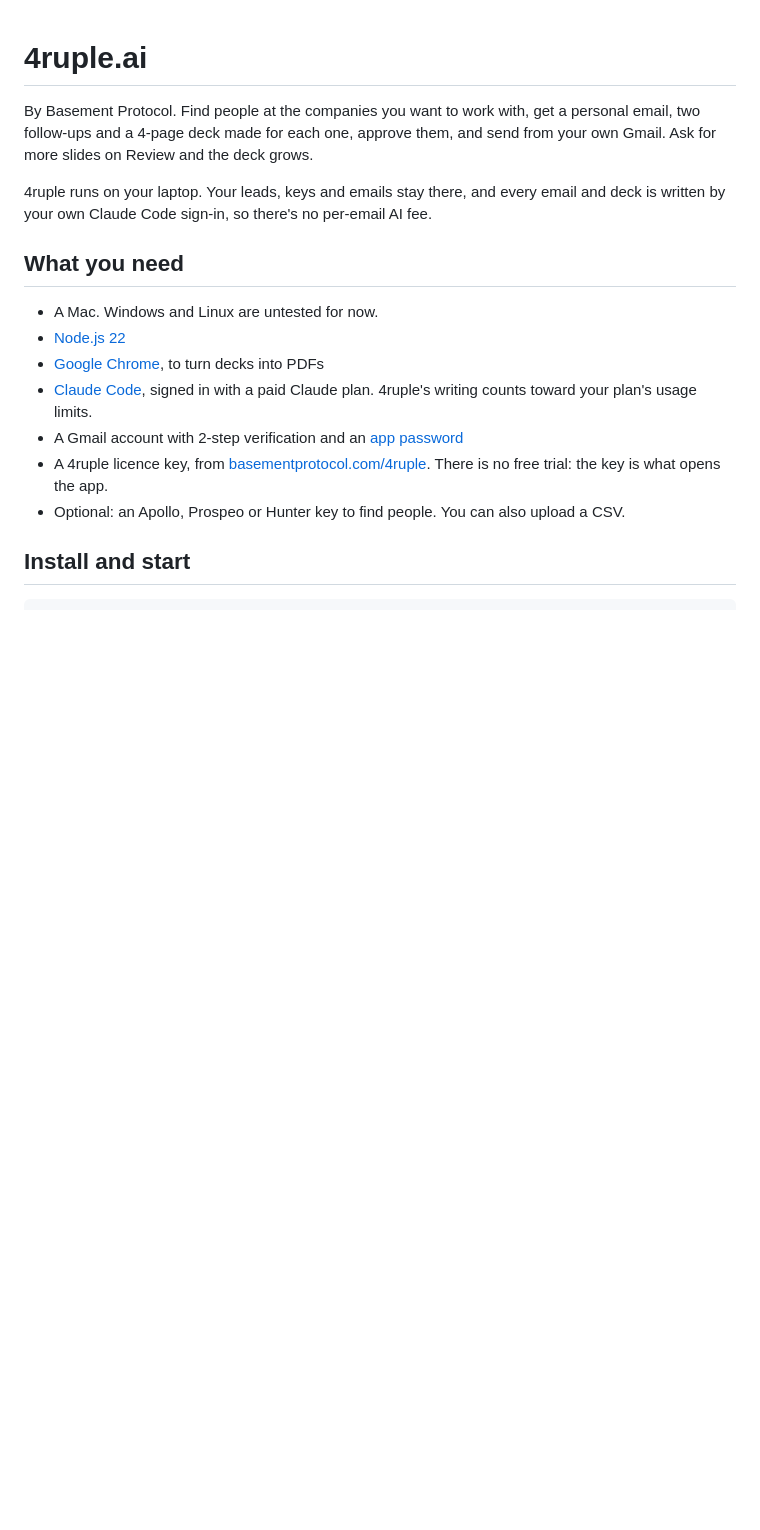
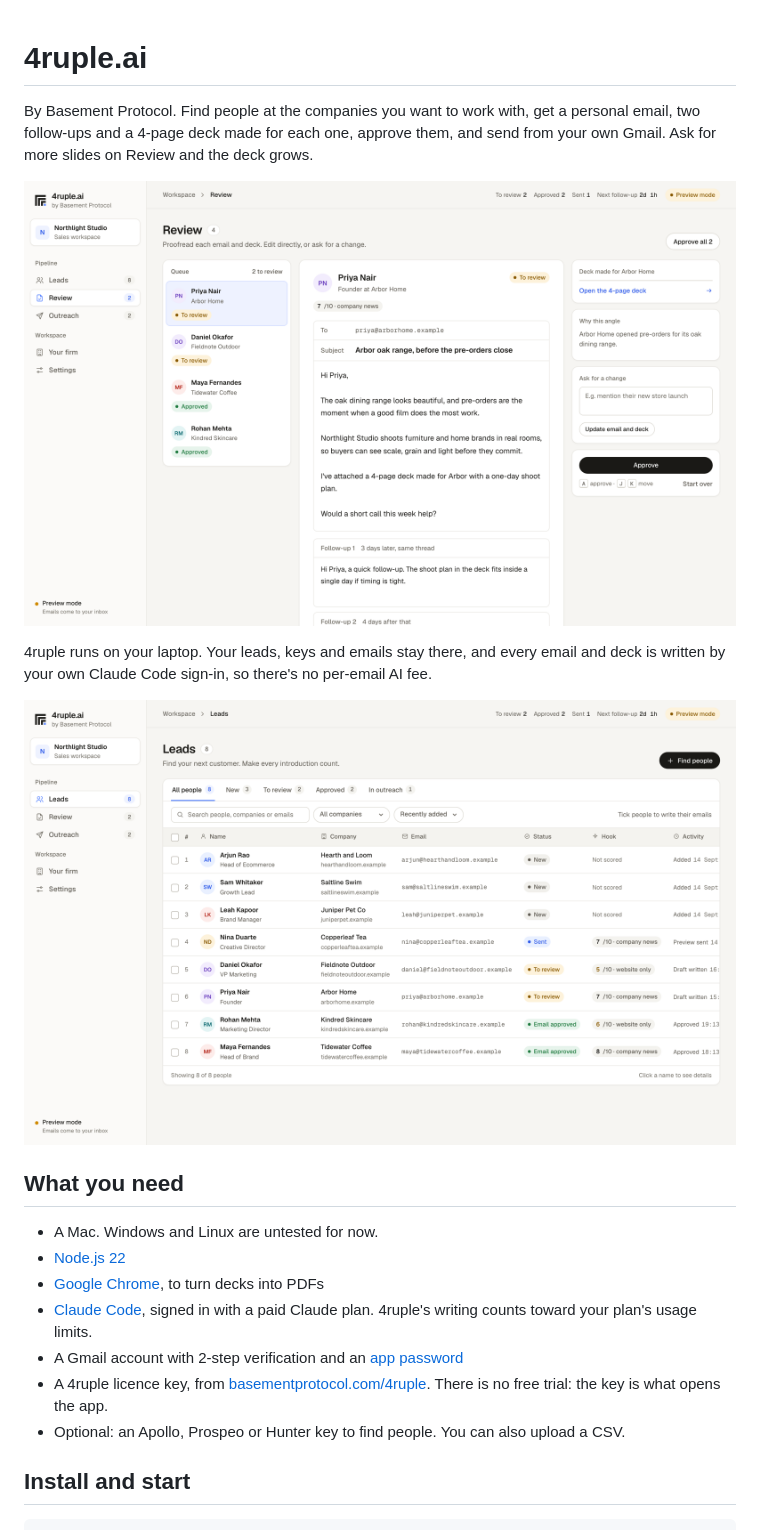
Before and after one commit to manikv723-jpg/4ruple-sales-tool, a Markdown page: README.md, the part around the change. Drawn GitHub-style; pictures changed too: docs/img/leads.png (added), docs/img/review.png (added); blank space fills up the shorter version.

Commit message:
README: add app screenshots

```diff
--- a/README.md
+++ b/README.md
@@ -2,7 +2,11 @@
 
 By Basement Protocol. Find people at the companies you want to work with, get a personal email, two follow-ups and a 4-page deck made for each one, approve them, and send from your own Gmail. Ask for more slides on Review and the deck grows.
 
+![Review: a personal email, follow-ups and a deck for every lead](docs/img/review.png)
+
 4ruple runs on your laptop. Your leads, keys and emails stay there, and every email and deck is written by your own Claude Code sign-in, so there's no per-email AI fee.
+
+![Leads](docs/img/leads.png)
 
 ## What you need
 
```
